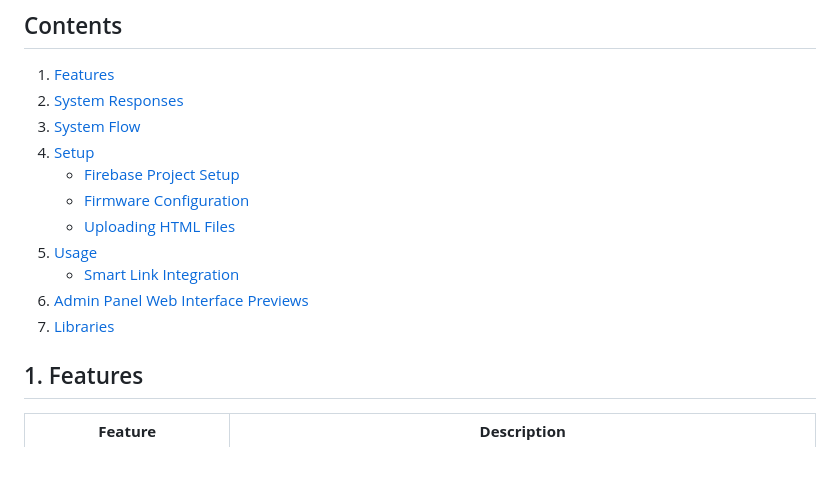
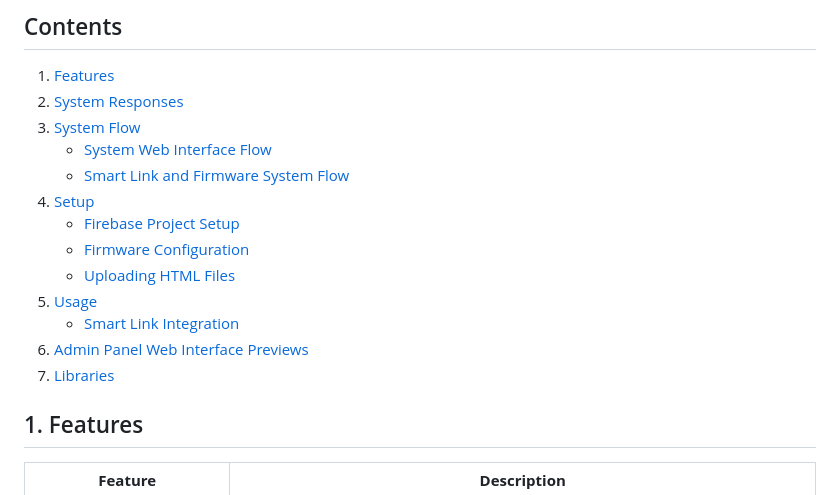
Before and after one commit to mediocre9/esp-32-smart-safe-locker, a Markdown page: README.md, the part around one of its changes. Drawn GitHub-style; blank space fills up the shorter version.

Commit message:
docs: update `README.md`

```diff
--- a/README.md
+++ b/README.md
@@ -15,14 +15,16 @@
 1. [Features](#1-features)
 2. [System Responses](#2-system-responses)
 3. [System Flow](#3-system-flow)
-4. [Setup](#4-setup)
+   - [System Web Interface Flow](#system-web-interface-flow)
+   - [Smart Link and Firmware System Flow](#smart-link-and-firmware-system-flow)
+5. [Setup](#4-setup)
    - [Firebase Project Setup](#firebase-project-setup)
    - [Firmware Configuration](#firmware-configuration)
    - [Uploading HTML Files](#uploading-html-files)
-5. [Usage](#5-usage)
+6. [Usage](#5-usage)
    - [Smart Link Integration](#smart-link-integration)
-6. [Admin Panel Web Interface Previews](#6-admin-panel-web-interface-previews)
-7. [Libraries](#7-libraries)
+7. [Admin Panel Web Interface Previews](#6-admin-panel-web-interface-previews)
+8. [Libraries](#7-libraries)
 
 
 
```
Also changed, not shown: other parts of README.md (+49 -25 lines).
